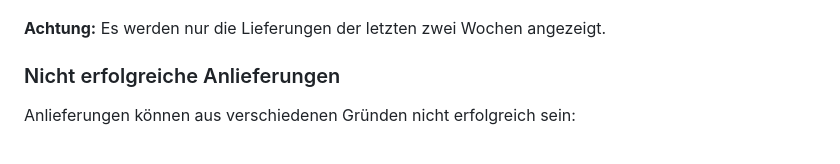
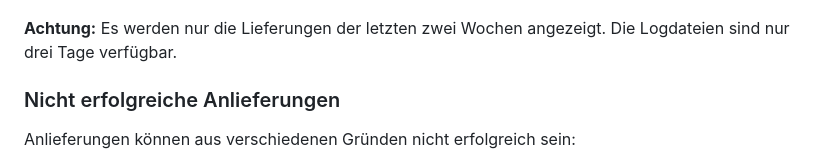
Before and after one commit to sogis/datahub, a Markdown page: docs/user-manual-de.md, the part around the change. Rendered like a GitHub page.

```diff
--- a/docs/user-manual-de.md
+++ b/docs/user-manual-de.md
@@ -64,7 +64,7 @@ Für eine rasche Gesamtübersicht steht eine Webseite mit einer Tabelle sämtlic
 
 ![Jobsübersicht](./images/user-manual/jobs_uebersicht.png)
 
-**Achtung:** Es werden nur die Lieferungen der letzten zwei Wochen angezeigt.
+**Achtung:** Es werden nur die Lieferungen der letzten zwei Wochen angezeigt. Die Logdateien sind nur drei Tage verfügbar.
 
 ### Nicht erfolgreiche Anlieferungen
 
```
